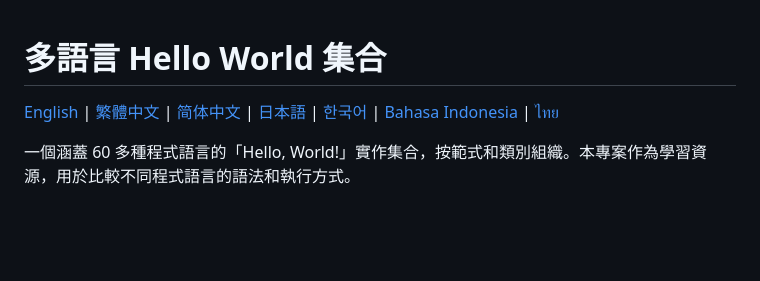
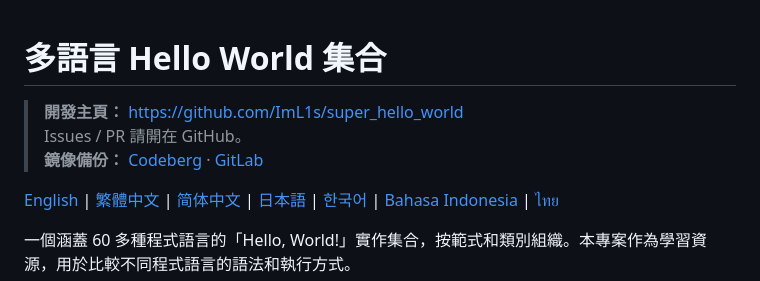
Before and after one commit to aa22396584/super_hello_world, a Markdown page: README.zh-TW.md, the part around the change. Drawn GitHub-style; blank space fills up the shorter version.

```diff
--- a/README.zh-TW.md
+++ b/README.zh-TW.md
@@ -1,4 +1,9 @@
 # 多語言 Hello World 集合
+
+> **開發主頁：** https://github.com/ImL1s/super_hello_world
+> Issues / PR 請開在 GitHub。
+> **鏡像備份：** [Codeberg](https://codeberg.org/ImL1s/super_hello_world) · [GitLab](https://gitlab.com/aa22396584/super_hello_world)
+
 
 [English](README.md) | [繁體中文](README.zh-TW.md) | [简体中文](README.zh-CN.md) | [日本語](README.ja.md) | [한국어](README.ko.md) | [Bahasa Indonesia](README.id.md) | [ไทย](README.th.md)
 
```
Also changed, not shown: README.md (+5 -0 lines).
